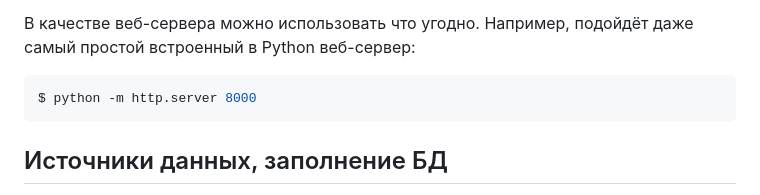
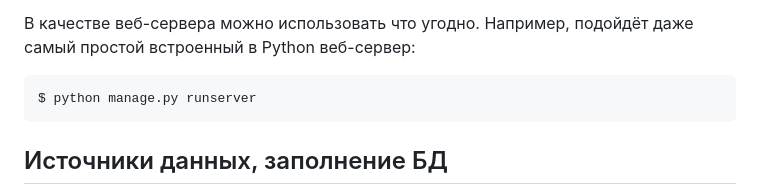
Before and after one commit to Flash-kir/django_1, a Markdown page: README.md, the part around one of its changes. GitHub-like rendering.

````diff
--- a/README.md
+++ b/README.md
@@ -44,7 +42,7 @@ $ python manage.py migrate
 В качестве веб-сервера можно использовать что угодно. Например, подойдёт даже самый простой встроенный в Python веб-сервер:
 
 ```bash
-$ python -m http.server 8000
+$ python manage.py runserver
 ```
 
 ## Источники данных, заполнение БД
````
Also changed, not shown: other parts of README.md (+0 -2 lines).
